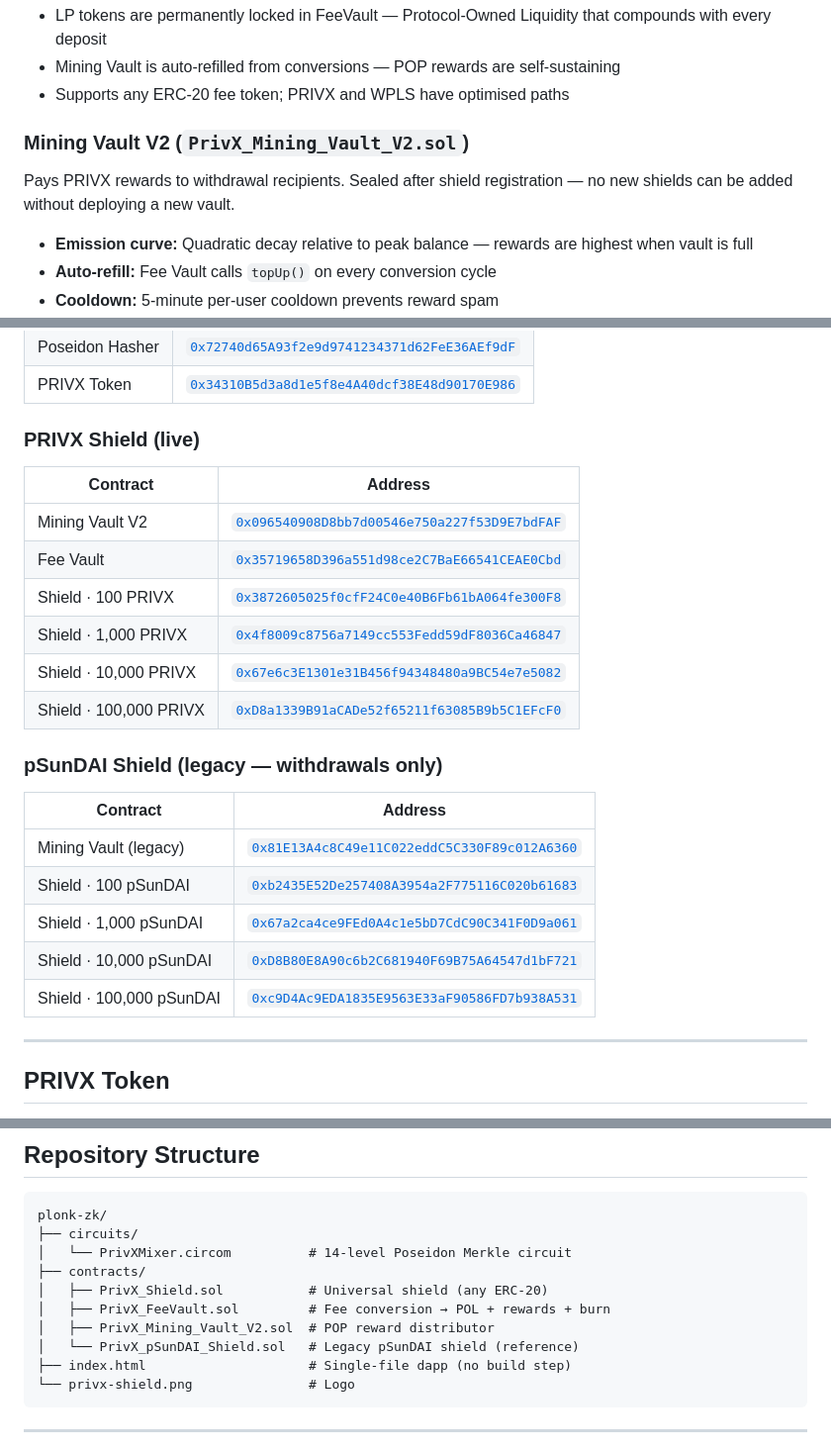
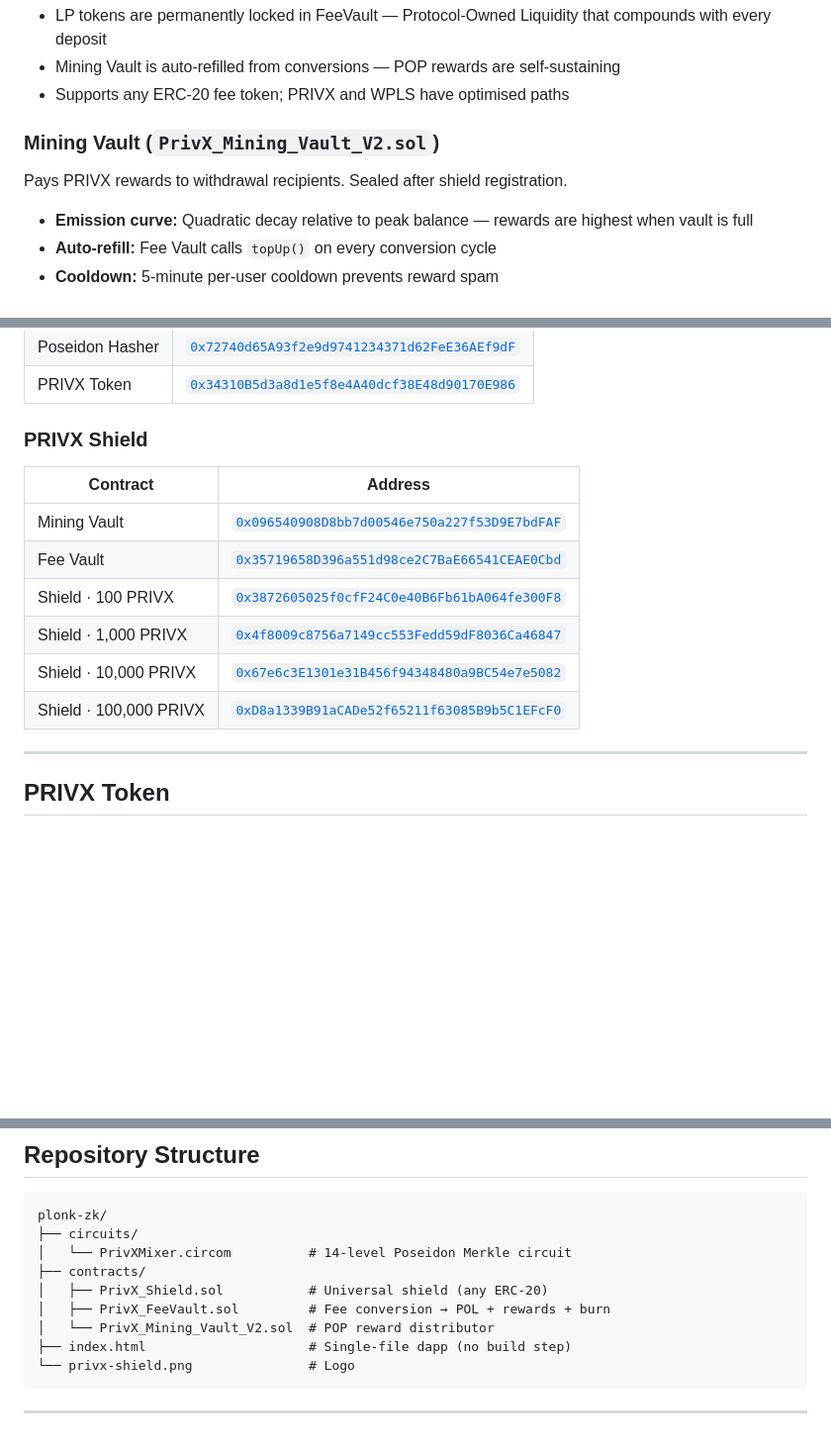
Before and after one commit to ELITEv5/PrivX_Hurricane, a Markdown page: README.md, 3 parts joined by grey strips. Shown at 99% size. Drawn GitHub-style; blank space fills up the shorter version.

````diff
--- a/README.md
+++ b/README.md
@@ -66,9 +66,9 @@ Fee token accumulated → swap to WPLS (PulseX V2)
 - Mining Vault is auto-refilled from conversions — POP rewards are self-sustaining
 - Supports any ERC-20 fee token; PRIVX and WPLS have optimised paths
 
-### Mining Vault V2 (`PrivX_Mining_Vault_V2.sol`)
+### Mining Vault (`PrivX_Mining_Vault_V2.sol`)
 
-Pays PRIVX rewards to withdrawal recipients. Sealed after shield registration — no new shields can be added without deploying a new vault.
+Pays PRIVX rewards to withdrawal recipients. Sealed after shield registration.
 
 - **Emission curve:** Quadratic decay relative to peak balance — rewards are highest when vault is full
 - **Auto-refill:** Fee Vault calls `topUp()` on every conversion cycle
@@ -101,26 +101,16 @@ The circuit binds `nullifierHash` to the denomination, so a note from one shield
 | Poseidon Hasher | [`0x72740d65A93f2e9d9741234371d62FeE36AEf9dF`](https://scan.pulsechain.com/address/0x72740d65A93f2e9d9741234371d62FeE36AEf9dF) |
 | PRIVX Token | [`0x34310B5d3a8d1e5f8e4A40dcf38E48d90170E986`](https://scan.pulsechain.com/address/0x34310B5d3a8d1e5f8e4A40dcf38E48d90170E986) |
 
-### PRIVX Shield (live)
+### PRIVX Shield
 
 | Contract | Address |
 |---|---|
-| Mining Vault V2 | [`0x096540908D8bb7d00546e750a227f53D9E7bdFAF`](https://scan.pulsechain.com/address/0x096540908D8bb7d00546e750a227f53D9E7bdFAF) |
+| Mining Vault | [`0x096540908D8bb7d00546e750a227f53D9E7bdFAF`](https://scan.pulsechain.com/address/0x096540908D8bb7d00546e750a227f53D9E7bdFAF) |
 | Fee Vault | [`0x35719658D396a551d98ce2C7BaE66541CEAE0Cbd`](https://scan.pulsechain.com/address/0x35719658D396a551d98ce2C7BaE66541CEAE0Cbd) |
 | Shield · 100 PRIVX | [`0x3872605025f0cfF24C0e40B6Fb61bA064fe300F8`](https://scan.pulsechain.com/address/0x3872605025f0cfF24C0e40B6Fb61bA064fe300F8) |
 | Shield · 1,000 PRIVX | [`0x4f8009c8756a7149cc553Fedd59dF8036Ca46847`](https://scan.pulsechain.com/address/0x4f8009c8756a7149cc553Fedd59dF8036Ca46847) |
 | Shield · 10,000 PRIVX | [`0x67e6c3E1301e31B456f94348480a9BC54e7e5082`](https://scan.pulsechain.com/address/0x67e6c3E1301e31B456f94348480a9BC54e7e5082) |
 | Shield · 100,000 PRIVX | [`0xD8a1339B91aCADe52f65211f63085B9b5C1EFcF0`](https://scan.pulsechain.com/address/0xD8a1339B91aCADe52f65211f63085B9b5C1EFcF0) |
-
-### pSunDAI Shield (legacy — withdrawals only)
-
-| Contract | Address |
-|---|---|
-| Mining Vault (legacy) | [`0x81E13A4c8C49e11C022eddC5C330F89c012A6360`](https://scan.pulsechain.com/address/0x81E13A4c8C49e11C022eddC5C330F89c012A6360) |
-| Shield · 100 pSunDAI | [`0xb2435E52De257408A3954a2F775116C020b61683`](https://scan.pulsechain.com/address/0xb2435E52De257408A3954a2F775116C020b61683) |
-| Shield · 1,000 pSunDAI | [`0x67a2ca4ce9FEd0A4c1e5bD7CdC90C341F0D9a061`](https://scan.pulsechain.com/address/0x67a2ca4ce9FEd0A4c1e5bD7CdC90C341F0D9a061) |
-| Shield · 10,000 pSunDAI | [`0xD8B80E8A90c6b2C681940F69B75A64547d1bF721`](https://scan.pulsechain.com/address/0xD8B80E8A90c6b2C681940F69B75A64547d1bF721) |
-| Shield · 100,000 pSunDAI | [`0xc9D4Ac9EDA1835E9563E33aF90586FD7b938A531`](https://scan.pulsechain.com/address/0xc9D4Ac9EDA1835E9563E33aF90586FD7b938A531) |
 
 ---
 
@@ -180,8 +170,7 @@ plonk-zk/
 ├── contracts/
 │   ├── PrivX_Shield.sol           # Universal shield (any ERC-20)
 │   ├── PrivX_FeeVault.sol         # Fee conversion → POL + rewards + burn
-│   ├── PrivX_Mining_Vault_V2.sol  # POP reward distributor
-│   └── PrivX_pSunDAI_Shield.sol   # Legacy pSunDAI shield (reference)
+│   └── PrivX_Mining_Vault_V2.sol  # POP reward distributor
 ├── index.html                     # Single-file dapp (no build step)
 └── privx-shield.png               # Logo
 ```
````
Also changed, not shown: other parts of README.md (+2 -2 lines).
